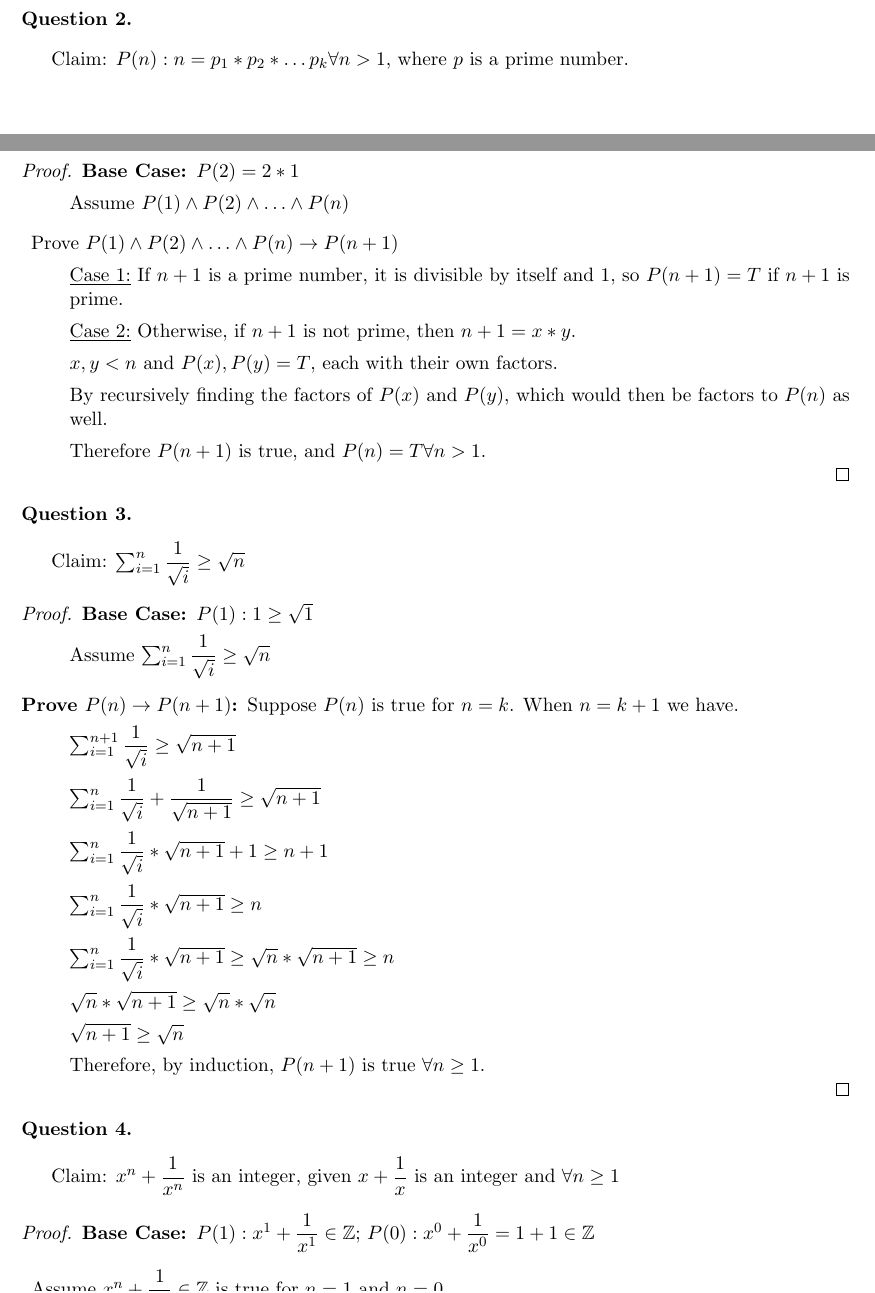
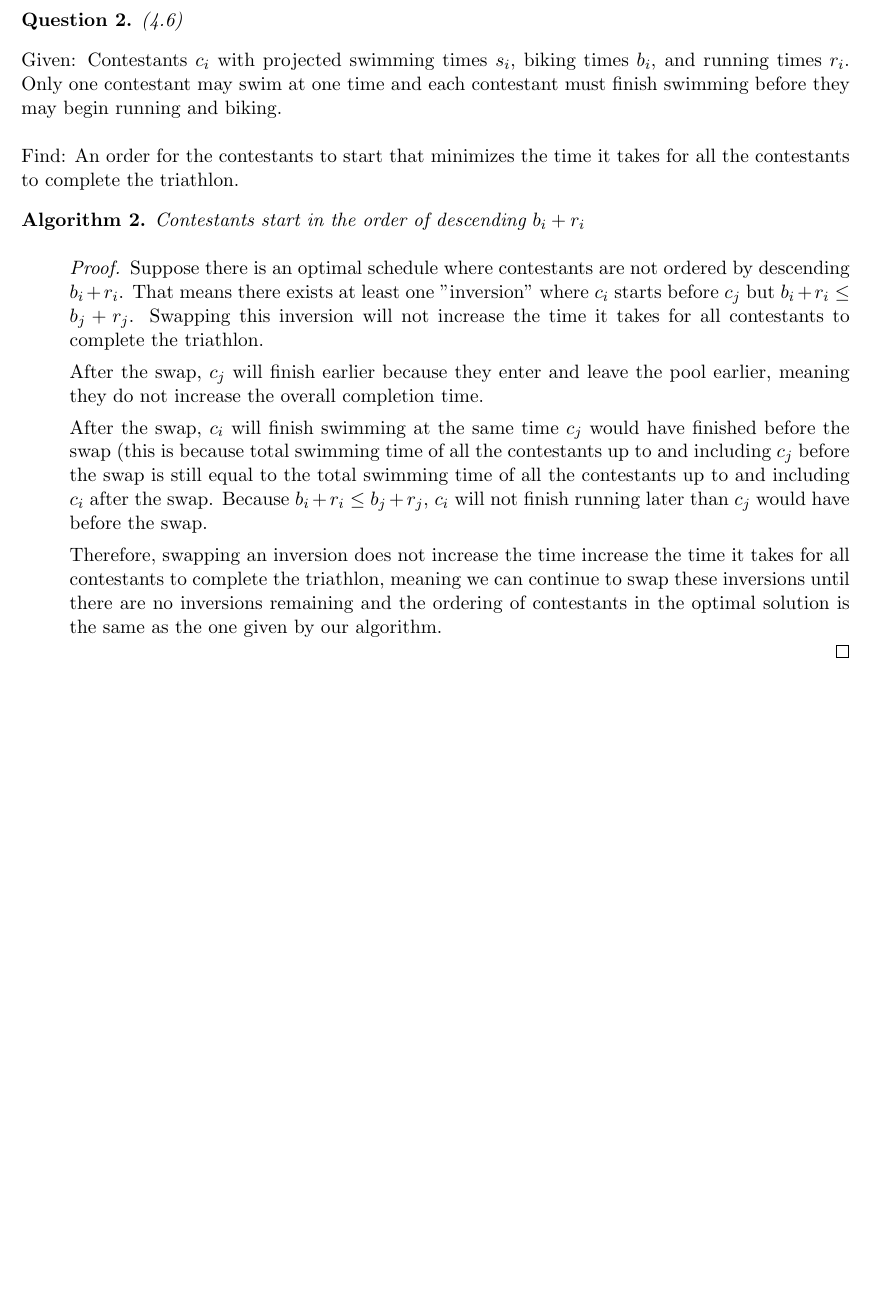
Before and after one commit to MorganLLee79/Design-Analysis-Algorithms-S2019-RPI, a LaTeX problem sheet (Problem_Set_1/ProblemSet1.tex): two parts of pages 1 and 2 of 3 before the commit and part of page 2 of 2 after it, the two joined at a grey line, cut so that both start at the same text, the shorter picture padded with empty space. Compiled offline with pdfLaTeX.

Commit message:
Added Question 2

```diff
--- a/Problem_Set_1/ProblemSet1.tex
+++ b/Problem_Set_1/ProblemSet1.tex
@@ -91,77 +74,24 @@ This algorithm is $O(2n+2m)$, which is close enough to $O(n+m)$ for our purposes
 
+\begin{Question} (4.6)
+\end{Question}
+\noindent Given: Contestants $c_i$ with projected swimming times $s_i$, biking times $b_i$, and running times $r_i$. Only one contestant may swim at one time and each contestant must finish swimming before they may begin running and biking.\\
 
-\begin{Question} %2
-\end{Question}
+\noindent Find: An order for the contestants to start that minimizes the time it takes for all the contestants to complete the triathlon.
 
-Claim: $P(n): n=p_1 * p_2 * \ldots p_k \forall n > 1$, where $p$ is a prime number.
+\begin{Algorithm}
+Contestants start in the order of descending $b_i + r_i$
+\end{Algorithm}
 
 \begin{proof}
 \begin{description}
-\item[Base Case:] $P(2) = 2*1$
+Suppose there is an optimal schedule where contestants are not ordered by descending $b_i + r_i$. That means there exists at least one "inversion" where $c_i$ starts before $c_j$ but $b_i+r_i \leq b_j+r_j$. Swapping this inversion will not increase the time it takes for all contestants to complete the triathlon.
 
-Assume $P(1) \wedge P(2) \wedge \ldots \wedge P(n)$
+After the swap, $c_j$ will finish earlier because they enter and leave the pool earlier, meaning they do not increase the overall completion time.
 
-\item Prove $P(1) \wedge P(2) \wedge \ldots \wedge P(n) \rightarrow P(n+1)$
+After the swap, $c_i$ will finish swimming at the same time $c_j$ would have finished before the swap (this is because total swimming time of all the contestants up to and including $c_j$ before the swap is still equal to the total swimming time of all the contestants up to and including $c_i$ after the swap. Because $b_i+r_i \leq b_j+r_j$, $c_i$ will not finish running later than $c_j$ would have before the swap.
 
-\underline{Case 1:} If $n+1$ is a prime number, it is divisible by itself and 1, so $P(n+1) = T$ if $n+1$ is prime.
-
-\underline{Case 2:} Otherwise, if $n+1$ is not prime, then $n+1 = x * y$.
-
-$x,y < n$ and $P(x), P(y) = T$, each with their own factors.
-
-By recursively finding the factors of $P(x)$ and $P(y)$, which would then be factors to $P(n)$ as well. %INCOMPLETE, finish and format; recursive definition?
-
-Therefore $P(n+1)$ is true, and $P(n) = T \forall n > 1$.
+Therefore, swapping an inversion does not increase the time increase the time it takes for all contestants to complete the triathlon, meaning we can continue to swap these inversions until there are no inversions remaining and the ordering of contestants in the optimal solution is the same as the one given by our algorithm.
 \end{description}
 \end{proof}
 
 
-\begin{Question} %3
-\end{Question}
-
-Claim: $\sum_{i=1}^n \dfrac{1}{\sqrt{i}} \geq \sqrt{n}$
-
-\begin{proof}
-\begin{description}
-\item[Base Case:] $P(1): 1 \geq \sqrt{1}$
-
-Assume $\sum_{i=1}^n \dfrac{1}{\sqrt{i}} \geq \sqrt{n}$
-
-\item[Prove $P(n) \rightarrow P(n+1)$:] Suppose $P(n)$ is true for $n=k$. When $n=k+1$ we have.
-
-$\sum_{i=1}^{n+1} \dfrac{1}{\sqrt{i} } \geq \sqrt{n+1}$
-
-$\sum_{i=1}^{n} \dfrac{1}{\sqrt{i}} + \dfrac{1}{\sqrt{n+1}} \geq \sqrt{n+1}$
-
-$\sum_{i=1}^{n} \dfrac{1}{\sqrt{i}} * \sqrt{n+1} + 1 \geq n+1$
-
-$\sum_{i=1}^{n} \dfrac{1}{\sqrt{i}} * \sqrt{n+1} \geq n$
-
-$\sum_{i=1}^{n} \dfrac{1}{\sqrt{i}} * \sqrt{n+1} \geq \sqrt{n} * \sqrt{n+1} \geq n$ %sanity check this
-
-$\sqrt{n} * \sqrt{n+1} \geq \sqrt{n} * \sqrt{n}$
-
-$\sqrt{n+1} \geq \sqrt{n}$
-
-%$n+1 \geq n$; this is always true for $n \geq 1$.
-
-Therefore, by induction, $P(n+1)$ is true $\forall n \geq 1$.
-\end{description}
-\end{proof}
-
-
-\begin{Question} %4
-\end{Question}
-
-Claim: $x^n + \dfrac{1}{x^n}$ is an integer, given $x+\dfrac{1}{x}$ is an integer and $\forall n \geq 1$
-
-\begin{proof}
-\begin{description}
-\item[Base Case:] $P(1): x^1 + \dfrac{1}{x^1} \in \mathbb{Z}$; $P(0): x^0 + \dfrac{1}{x^0} = 1+1 \in \mathbb{Z}$
-\item Assume $x^n + \dfrac{1}{x^n} \in \mathbb{Z}$ is true for $n=1$ and $n=0$
-
-\item[Prove $P(n)\wedge P(n-1) \wedge P(1) \rightarrow P(n+1)$:] Assume $P(n)$ and $P(n-1)$. Prove for all other cases by induction.
-
-$x^{n+1} + \dfrac{1}{x^{n+1}}$
-
-$ = x*x^n + \dfrac{1}{x*x^n}$
```
Also changed, not shown: Problem_Set_1/ProblemSet1.tex (88 more changed lines).
